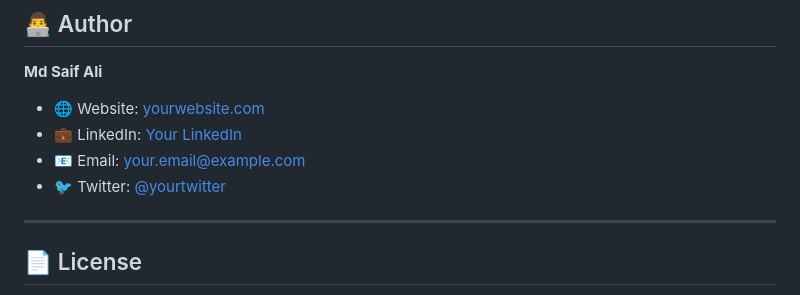
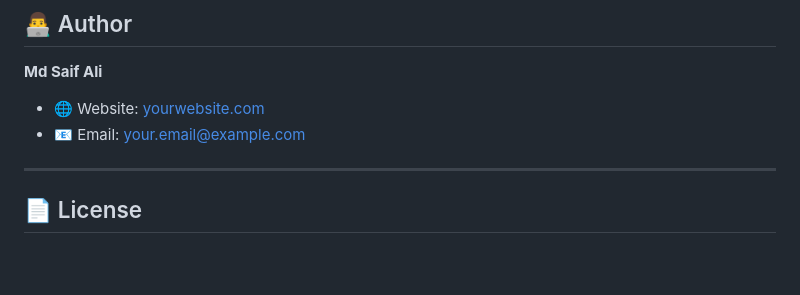
Before and after one commit to MdSaifAli063/University-Website, a Markdown page: README.md, the part around the change. GitHub-like rendering; blank space fills up the shorter version.

```diff
--- a/README.md
+++ b/README.md
@@ -281,10 +281,8 @@ If you find a bug, please open an issue with:
 
 **Md Saif Ali**
 
-- 🌐 Website: [yourwebsite.com](https://yourwebsite.com)
-- 💼 LinkedIn: [Your LinkedIn](https://linkedin.com/in/yourprofile)
+- 🌐 Website: [yourwebsite.com]()
 - 📧 Email: your.email@example.com
-- 🐦 Twitter: [@yourtwitter](https://twitter.com/yourtwitter)
 
 </div>
 
```
